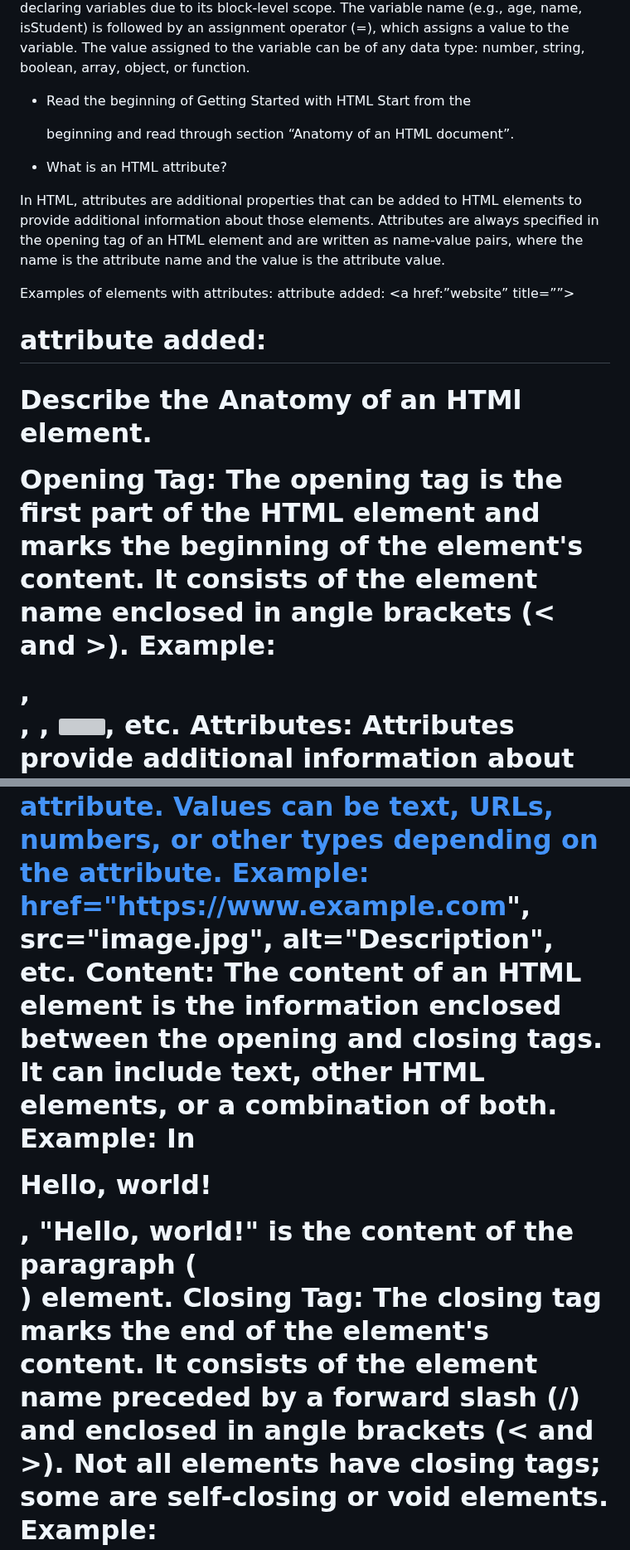
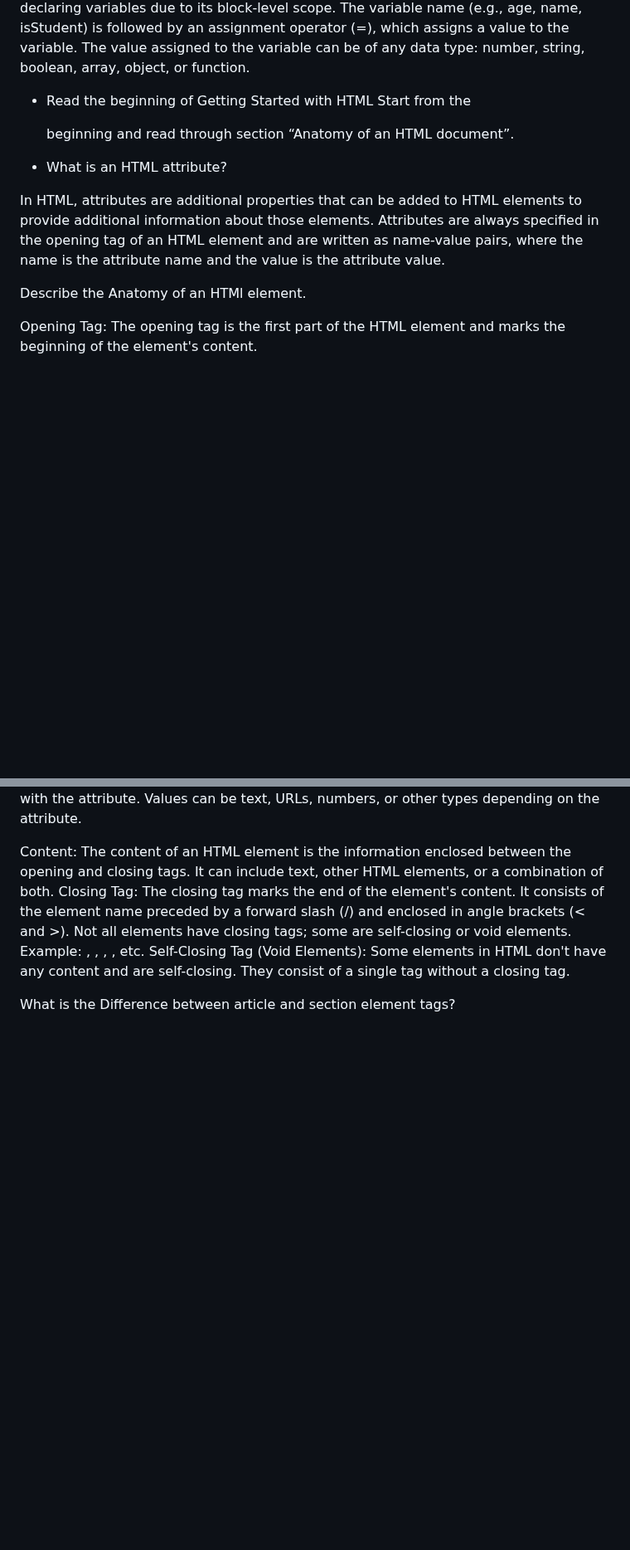
Before and after one commit to outlandi-co/reading-notes, a Markdown page: code-201/code-201-class-01.md, 2 parts joined by grey strips. Shown at 83% size. GitHub-like rendering; blank space fills up the shorter version; grey boxes are pictures that could not be loaded.

```diff
--- a/code-201/code-201-class-01.md
+++ b/code-201/code-201-class-01.md
@@ -44,27 +43,19 @@ keyword is used to declare a variable. In modern JavaScript, let is preferred ov
 The variable name (e.g., age, name, isStudent) is followed by an assignment operator (=), which assigns a value to the variable.
 The value assigned to the variable can be of any data type: number, string, boolean, array, object, or function.
 
-
 * Read the beginning of Getting Started with HTML Start from the
 
   beginning and read through section “Anatomy of an HTML document”.
-
-
 
 * What is an HTML attribute?
 
  In HTML, attributes are additional properties that can be added to HTML elements to provide additional information about those elements. Attributes are always specified in the opening tag of an HTML element and are written as name-value pairs, where the name is the attribute name and the value is the attribute value.
 
-Examples of elements with attributes:
-<a>   attribute added: <a href:”website” title=””>
-<h1> attribute added: <h1 style=””>
-
 Describe the Anatomy of an HTMl element.
 
  Opening Tag:
 The opening tag is the first part of the HTML element and marks the beginning of the element's content.
-It consists of the element name enclosed in angle brackets (< and >).
-Example: <div>, <p>, <a>, <img>, etc.
+
 Attributes:
 Attributes provide additional information about the element.
 They are specified within the opening tag and are written as name-value pairs.
@@ -76,11 +67,10 @@ Examples: href, src, alt, class, id, etc.
 Attribute Value:
 Specifies the value associated with the attribute.
 Values can be text, URLs, numbers, or other types depending on the attribute.
-Example: href="https://www.example.com", src="image.jpg", alt="Description", etc.
+
 Content:
 The content of an HTML element is the information enclosed between the opening and closing tags.
 It can include text, other HTML elements, or a combination of both.
-Example: In <p>Hello, world!</p>, "Hello, world!" is the content of the paragraph (<p>) element.
 Closing Tag:
 The closing tag marks the end of the element's content.
 It consists of the element name preceded by a forward slash (/) and enclosed in angle brackets (< and >).
```
Also changed, not shown: other parts of code-201/code-201-class-01.md (+35 -38 lines).
